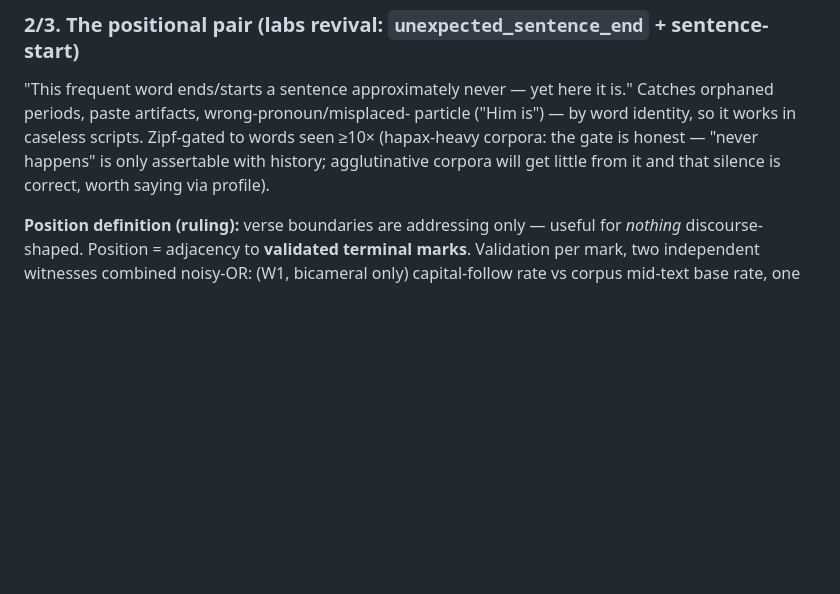
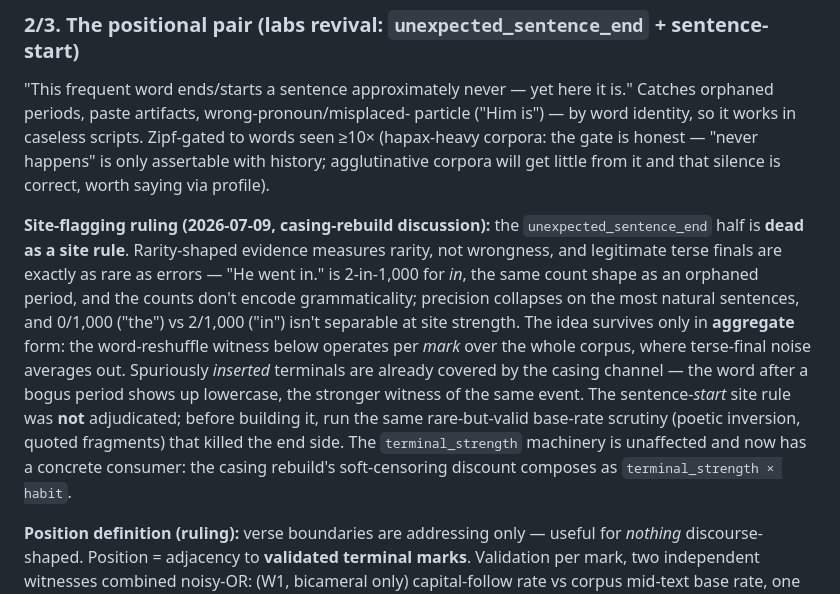
Before and after one commit to WycliffeAssociates/scripture-sous-chef, a Markdown page: documentation/ideas/2026-07-07-next-checks-shortlist.md, the part around the change. Rendered like a GitHub page; blank space fills up the shorter version.

```diff
--- a/documentation/ideas/2026-07-07-next-checks-shortlist.md
+++ b/documentation/ideas/2026-07-07-next-checks-shortlist.md
@@ -33,6 +33,24 @@ particle ("Him is") — by word identity, so it works in caseless scripts.
 Zipf-gated to words seen ≥10× (hapax-heavy corpora: the gate is honest —
 "never happens" is only assertable with history; agglutinative corpora will
 get little from it and that silence is correct, worth saying via profile).
+
+**Site-flagging ruling (2026-07-09, casing-rebuild discussion):** the
+`unexpected_sentence_end` half is **dead as a site rule**. Rarity-shaped
+evidence measures rarity, not wrongness, and legitimate terse finals are
+exactly as rare as errors — "He went in." is 2-in-1,000 for *in*, the same
+count shape as an orphaned period, and the counts don't encode
+grammaticality; precision collapses on the most natural sentences, and
+0/1,000 ("the") vs 2/1,000 ("in") isn't separable at site strength. The idea
+survives only in **aggregate** form: the word-reshuffle witness below
+operates per *mark* over the whole corpus, where terse-final noise averages
+out. Spuriously *inserted* terminals are already covered by the casing
+channel — the word after a bogus period shows up lowercase, the stronger
+witness of the same event. The sentence-*start* site rule was **not**
+adjudicated; before building it, run the same rare-but-valid base-rate
+scrutiny (poetic inversion, quoted fragments) that killed the end side. The
+`terminal_strength` machinery is unaffected and now has a concrete consumer:
+the casing rebuild's soft-censoring discount composes as
+`terminal_strength × habit`.
 
 **Position definition (ruling):** verse boundaries are addressing only —
 useful for *nothing* discourse-shaped. Position = adjacency to **validated
```
Also changed, not shown: CLAUDE.md (added, +22 -0 lines), documentation/methods.md (+12 -0 lines).
